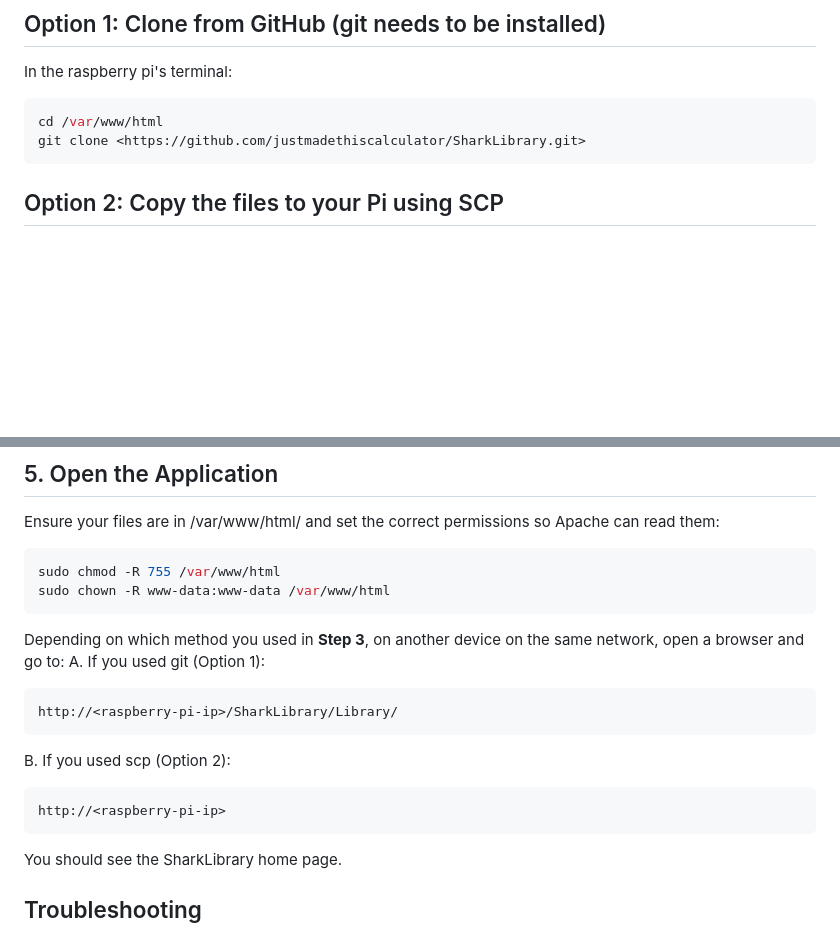
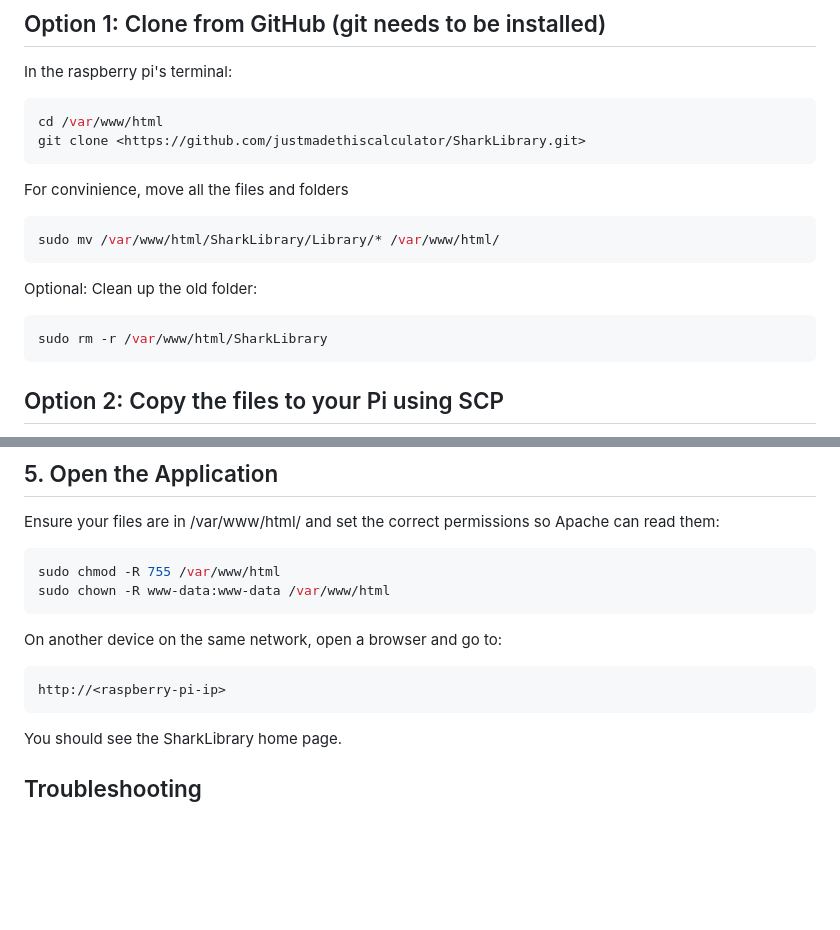
Before and after one commit to justmadethiscalculator/SharkLibrary, a Markdown page: doc/Installation.md, 2 parts joined by grey strips. Drawn GitHub-style; blank space fills up the shorter version.

````diff
--- a/doc/Installation.md
+++ b/doc/Installation.md
@@ -44,6 +44,16 @@ In the raspberry pi's terminal:
 ```sh
 cd /var/www/html
 git clone <https://github.com/justmadethiscalculator/SharkLibrary.git>
+```
+
+For convinience, move all the files and folders
+```sh
+sudo mv /var/www/html/SharkLibrary/Library/* /var/www/html/
+```
+
+Optional: Clean up the old folder:
+```sh
+sudo rm -r /var/www/html/SharkLibrary
 ```
 
 ## Option 2: Copy the files to your Pi using SCP
@@ -125,16 +135,10 @@ sudo chmod -R 755 /var/www/html
 sudo chown -R www-data:www-data /var/www/html
 ```
 
-Depending on which method you used in **Step 3**, on another device on the same network, open a browser and go to:
-  A. If you used git (Option 1):
-  ```
-  http://<raspberry-pi-ip>/SharkLibrary/Library/
-  ```
-
-  B. If you used scp (Option 2):
-  ```
-  http://<raspberry-pi-ip>
-  ```
+On another device on the same network, open a browser and go to:
+```
+http://<raspberry-pi-ip>
+```
 
 You should see the SharkLibrary home page.
 
````
